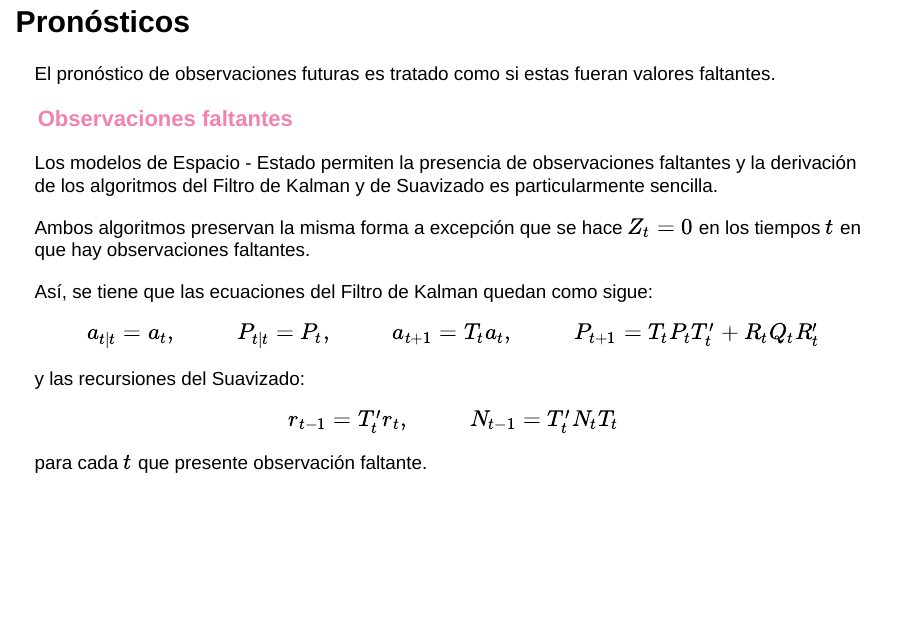
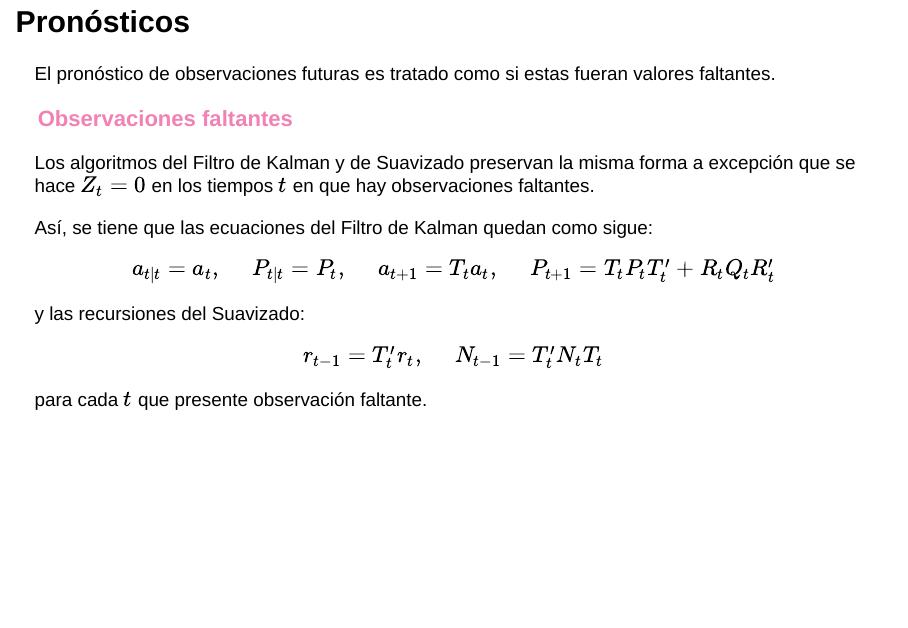
Before and after one commit to C-Mario/Diapositivas, a Quarto document (index.qmd): page 20 of 23. Rendered offline with R 4.5, knitr and Pandoc in place of Quarto, with nearby package versions; drawn as Slidy slides in place of the format the file asks for; some code elsewhere in the file could not run offline.

Commit message:
filtro de kalman

```diff
--- a/index.qmd
+++ b/index.qmd
@@ -248,16 +248,14 @@ El pronóstico de observaciones futuras es tratado como si estas fueran valores
 
 ### <span style="color:#F282B4;">Observaciones faltantes</span>
 
-Los modelos de Espacio - Estado permiten la presencia de observaciones faltantes y la derivación de los algoritmos del Filtro de Kalman y de Suavizado es particularmente sencilla.
-
-Ambos algoritmos preservan la misma forma a excepción que se hace $Z_t=0$ en los tiempos $t$ en que hay observaciones faltantes.
+Los algoritmos del Filtro de Kalman y de Suavizado preservan la misma forma a excepción que se hace $Z_t=0$ en los tiempos $t$ en que hay observaciones faltantes.
 
 Así, se tiene que las ecuaciones del Filtro de Kalman quedan como sigue:
 
-$$a_{t|t} = a_t, \hspace{2cm} P_{t|t} = P_t, \hspace{2cm} a_{t+1} = T_ta_t, \hspace{2cm} P_{t+1} = T_tP_tT_t^\prime + R_tQ_tR_t^\prime$$
+$$a_{t|t} = a_t, \hspace{1cm} P_{t|t} = P_t, \hspace{1cm} a_{t+1} = T_ta_t, \hspace{1cm} P_{t+1} = T_tP_tT_t^\prime + R_tQ_tR_t^\prime$$
 y las recursiones del Suavizado:
 
-$$r_{t-1}= T^\prime_t r_t, \hspace{2cm} N_{t-1} = T_t^\prime N_t T_t$$
+$$r_{t-1}= T^\prime_t r_t, \hspace{1cm} N_{t-1} = T_t^\prime N_t T_t$$
 para cada $t$ que presente observación faltante.
 
 ##
```
Also changed, not shown: docs/search.json, index.qmd (2 more changed lines), 1 other file.
